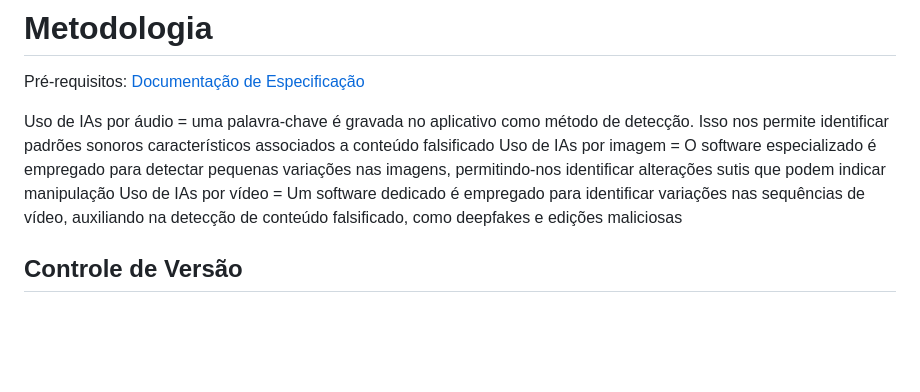
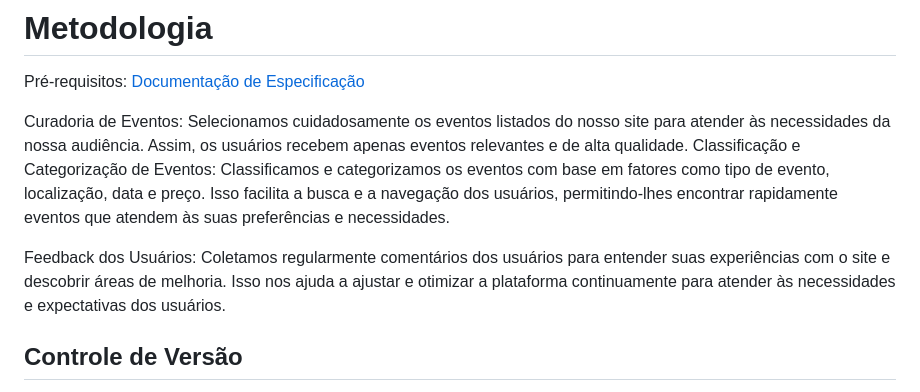
Before and after one commit to ICEI-PUC-Minas-PBR-SI/pbr-si-2024-1-1-ti-aw-t1-aicheck, a Markdown page: docs/03-Metodologia.md, the part around the change. Drawn GitHub-style; blank space fills up the shorter version.

```diff
--- a/docs/03-Metodologia.md
+++ b/docs/03-Metodologia.md
@@ -3,9 +3,11 @@
 
 <span style="color:red">Pré-requisitos: <a href="2-Especificação do Projeto.md"> Documentação de Especificação</a></span>
 
-Uso de IAs por áudio = uma palavra-chave é gravada no aplicativo como método de detecção. Isso nos permite identificar padrões sonoros característicos associados a conteúdo falsificado
-Uso de IAs por imagem = O software especializado é empregado para detectar pequenas variações nas imagens, permitindo-nos identificar alterações sutis que podem indicar manipulação
-Uso de IAs por vídeo = Um software dedicado é empregado para identificar variações nas sequências de vídeo, auxiliando na detecção de conteúdo falsificado, como deepfakes e edições maliciosas
+Curadoria de Eventos: Selecionamos cuidadosamente os eventos listados do nosso site para atender às necessidades da nossa audiência. Assim, os usuários recebem apenas eventos relevantes e de alta qualidade.
+Classificação e Categorização de Eventos: Classificamos e categorizamos os eventos com base em fatores como tipo de evento, localização, data e preço. Isso facilita a busca e a navegação dos usuários, permitindo-lhes encontrar rapidamente eventos que atendem às suas preferências e necessidades.
+
+ Feedback dos Usuários: Coletamos regularmente comentários dos usuários para entender suas experiências com o site e descobrir áreas de melhoria. Isso nos ajuda a ajustar e otimizar a plataforma continuamente para atender às necessidades e expectativas dos usuários.
+
 
 ## Controle de Versão
 
```
